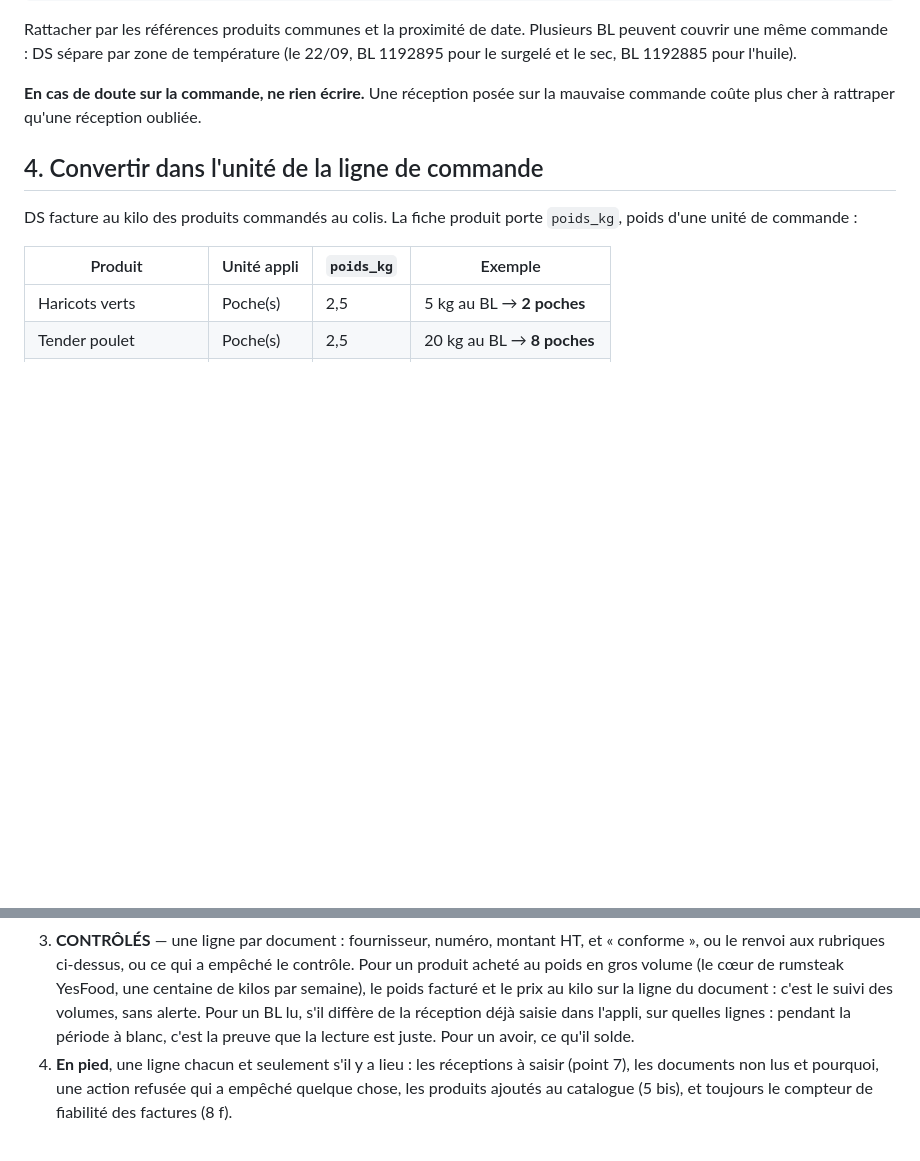
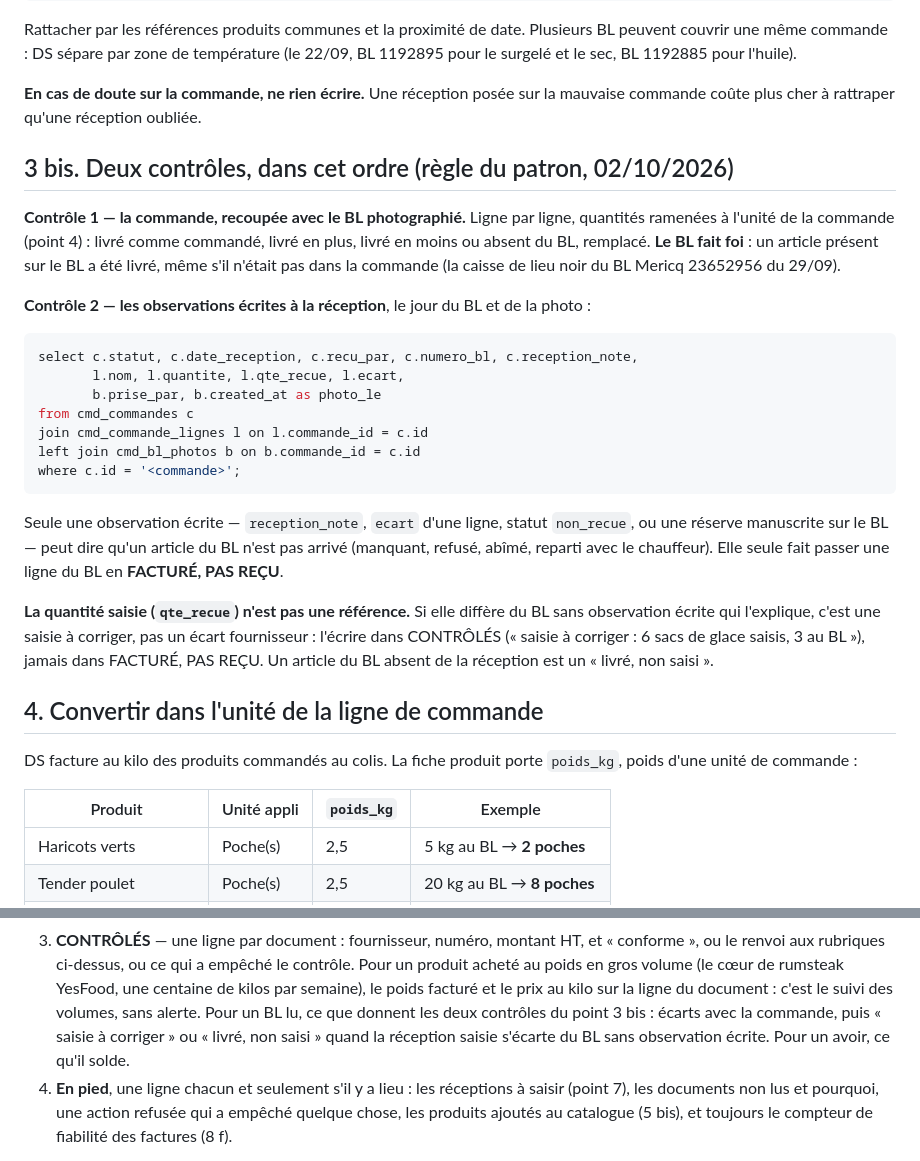
Before and after one commit to braiseandco/inquisitive-cuchufli-c706de, a Markdown page: bl-photos/routine-reception.md, 2 parts joined by grey strips. Drawn GitHub-style; blank space fills up the shorter version.

Commit message:
Routine BL : deux contrôles (commande vs BL, puis observations écrites à la réception)
Co-Authored-By: Claude Opus 5.5 <noreply@anthropic.com>

````diff
--- a/bl-photos/routine-reception.md
+++ b/bl-photos/routine-reception.md
@@ -170,6 +170,38 @@ BL peuvent couvrir une même commande : DS sépare par zone de température (le
 
 **En cas de doute sur la commande, ne rien écrire.** Une réception posée sur la
 mauvaise commande coûte plus cher à rattraper qu'une réception oubliée.
+
+## 3 bis. Deux contrôles, dans cet ordre (règle du patron, 02/10/2026)
+
+**Contrôle 1 — la commande, recoupée avec le BL photographié.** Ligne par ligne,
+quantités ramenées à l'unité de la commande (point 4) : livré comme commandé,
+livré en plus, livré en moins ou absent du BL, remplacé. **Le BL fait foi** : un
+article présent sur le BL a été livré, même s'il n'était pas dans la commande
+(la caisse de lieu noir du BL Mericq 23652956 du 29/09).
+
+**Contrôle 2 — les observations écrites à la réception**, le jour du BL et de la
+photo :
+
+```sql
+select c.statut, c.date_reception, c.recu_par, c.numero_bl, c.reception_note,
+       l.nom, l.quantite, l.qte_recue, l.ecart,
+       b.prise_par, b.created_at as photo_le
+from cmd_commandes c
+join cmd_commande_lignes l on l.commande_id = c.id
+left join cmd_bl_photos b on b.commande_id = c.id
+where c.id = '<commande>';
+```
+
+Seule une observation écrite — `reception_note`, `ecart` d'une ligne, statut
+`non_recue`, ou une réserve manuscrite sur le BL — peut dire qu'un article du BL
+n'est pas arrivé (manquant, refusé, abîmé, reparti avec le chauffeur). Elle
+seule fait passer une ligne du BL en **FACTURÉ, PAS REÇU**.
+
+**La quantité saisie (`qte_recue`) n'est pas une référence.** Si elle diffère du
+BL sans observation écrite qui l'explique, c'est une saisie à corriger, pas un
+écart fournisseur : l'écrire dans CONTRÔLÉS (« saisie à corriger : 6 sacs de
+glace saisis, 3 au BL »), jamais dans FACTURÉ, PAS REÇU. Un article du BL absent
+de la réception est un « livré, non saisi ».
 
 ## 4. Convertir dans l'unité de la ligne de commande
 
@@ -346,8 +378,9 @@ dire :
    contrôle. Pour un produit acheté au poids en gros volume (le cœur de rumsteak
    YesFood, une centaine de kilos par semaine), le poids facturé et le prix au
    kilo sur la ligne du document : c'est le suivi des volumes, sans alerte. Pour
-   un BL lu, s'il diffère de la réception déjà saisie dans l'appli, sur quelles
-   lignes : pendant la période à blanc, c'est la preuve que la lecture est juste.
+   un BL lu, ce que donnent les deux contrôles du point 3 bis : écarts avec la
+   commande, puis « saisie à corriger » ou « livré, non saisi » quand la
+   réception saisie s'écarte du BL sans observation écrite.
    Pour un avoir, ce qu'il solde.
 4. **En pied**, une ligne chacun et seulement s'il y a lieu : les réceptions à
    saisir (point 7), les documents non lus et pourquoi, une action refusée qui a
````
